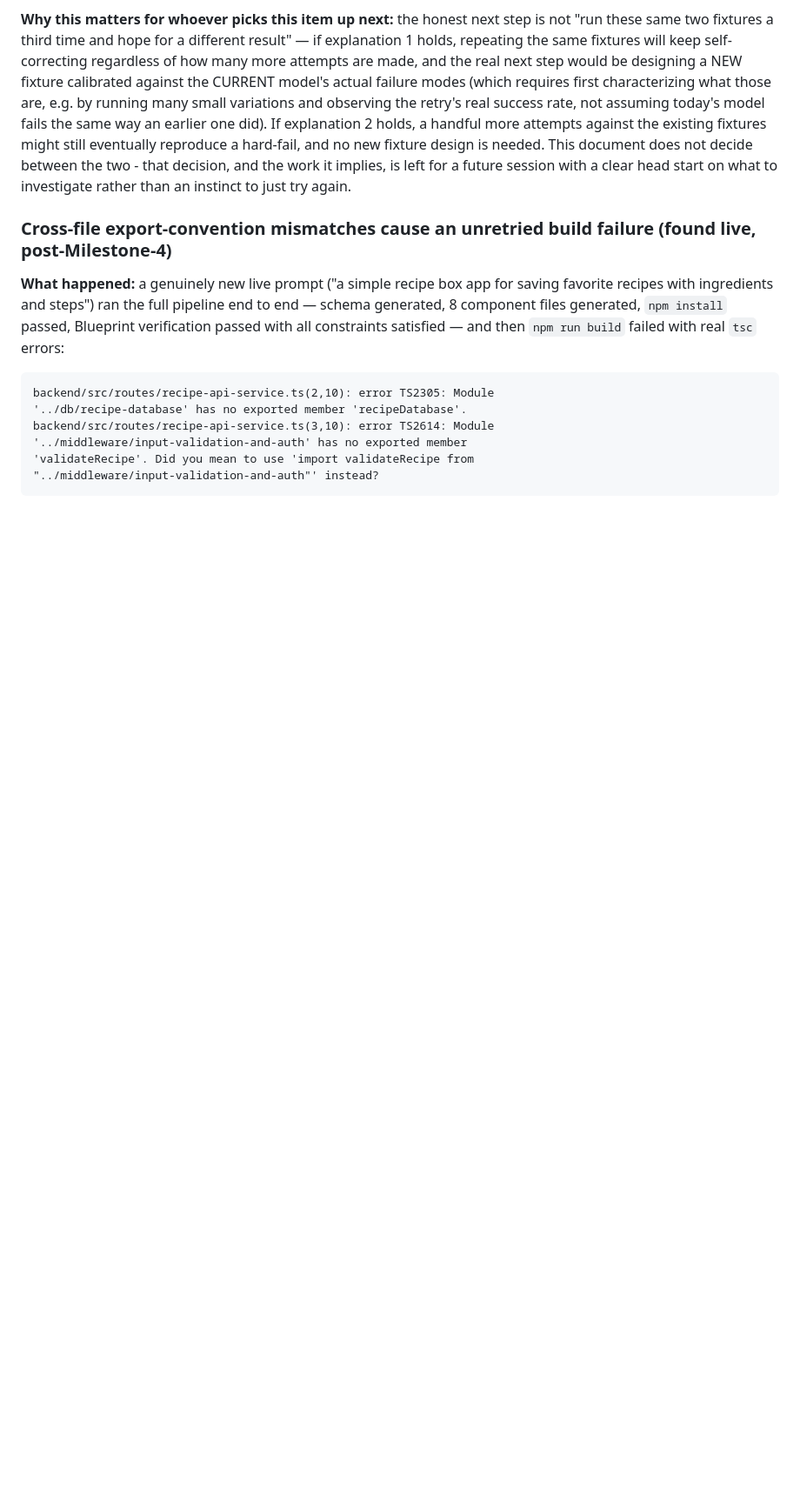
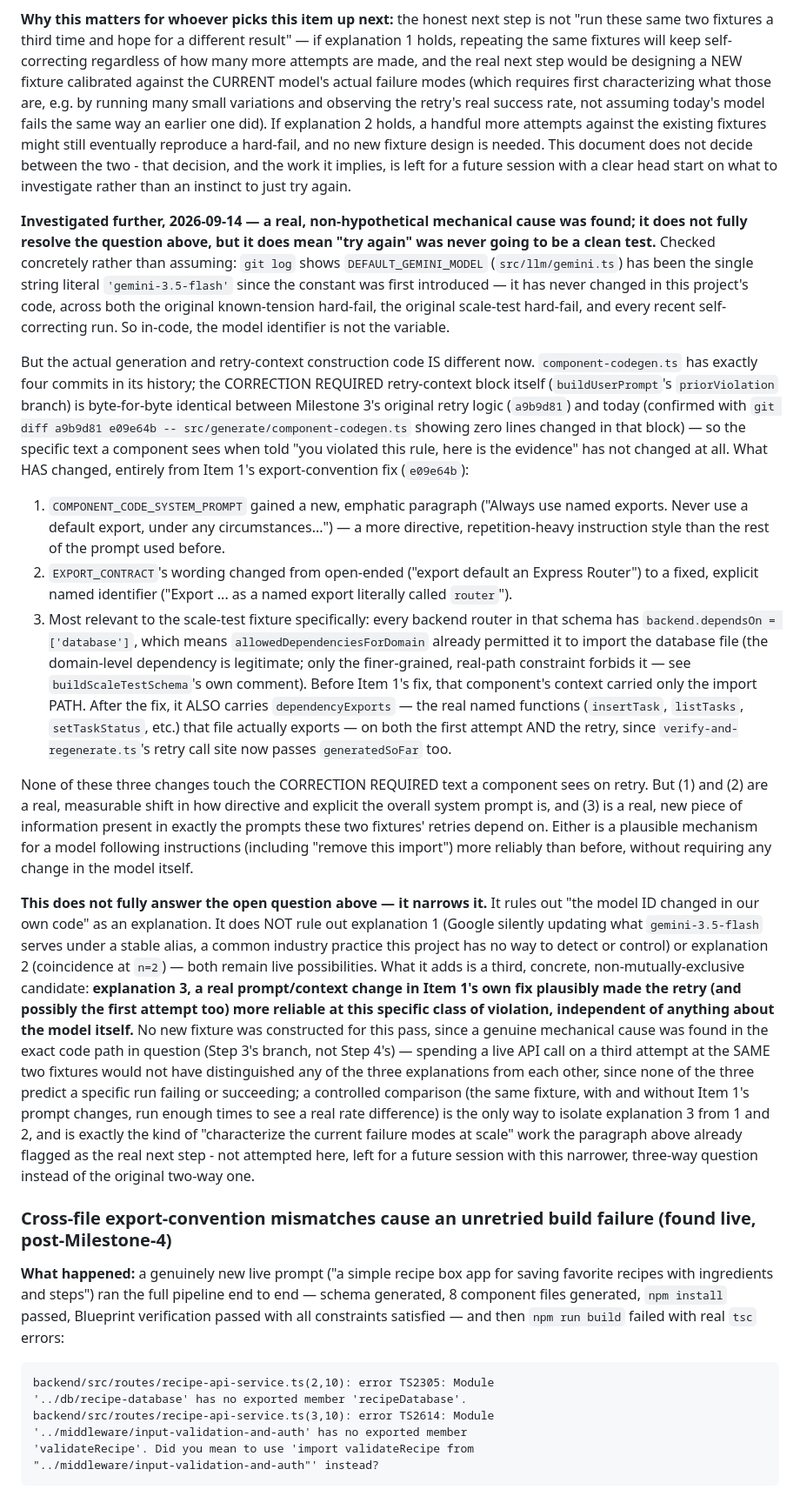
Before and after one commit to Vikram5002/blueprint-s-_to_vibecoders, a Markdown page: docs/GENERATION.md, the part around the change. Shown at 87% size. Rendered like a GitHub page; blank space fills up the shorter version.

Commit message:
docs(generation): investigate Item 2's open question - a real mechanical cause found, does not fully resolve it
Checked concretely, not assumed: DEFAULT_GEMINI_MODEL has been the single
string 'gemini-3.5-flash' since introduction - it never changed in code
across the original hard-fail runs and the recent self-correcting ones. The
CORRECTION REQUIRED retry-context block in component-codegen.ts is
byte-for-byte identical between Milestone 3's original retry logic (a9b9d81)
and today (confirmed via git diff).

What DID change, entirely from Item 1's export-convention fix (e09e64b):
the system prompt gained a new, directive named-exports paragraph,
EXPORT_CONTRACT's wording became more explicit, and - most relevant to the
scale-test fixture - backend routers with a legitimate domain-level
database dependency now see the database file's REAL named exports
(dependencyExports) on both their first attempt and retry, which they
never saw before.

This adds a third, concrete, non-mutually-exclusive candidate (a real
prompt/context change plausibly improved instruction-following on this
class of violation) alongside the two already on record (model improved
server-side under a stable alias; coincidence at n=2) - it narrows the
question, it does not answer it. No new fixture was built this pass: a
real mechanical cause exists in the exact code path in question, and a
third attempt at the same two fixtures would not have distinguished any of
the three explanations from each other. Isolating explanation 3 requires a
controlled comparison, left for a future session.

No code changed - documentation only.

```diff
--- a/docs/GENERATION.md
+++ b/docs/GENERATION.md
@@ -398,6 +398,78 @@ decide between the two - that decision, and the work it implies, is left
 for a future session with a clear head start on what to investigate rather
 than an instinct to just try again.
 
+**Investigated further, 2026-09-14 — a real, non-hypothetical mechanical
+cause was found; it does not fully resolve the question above, but it
+does mean "try again" was never going to be a clean test.** Checked
+concretely rather than assuming: `git log` shows `DEFAULT_GEMINI_MODEL`
+(`src/llm/gemini.ts`) has been the single string literal `'gemini-3.5-flash'`
+since the constant was first introduced — it has never changed in this
+project's code, across both the original known-tension hard-fail, the
+original scale-test hard-fail, and every recent self-correcting run. So
+in-code, the model identifier is not the variable.
+
+But the actual generation and retry-context construction code IS
+different now. `component-codegen.ts` has exactly four commits in its
+history; the CORRECTION REQUIRED retry-context block itself
+(`buildUserPrompt`'s `priorViolation` branch) is byte-for-byte identical
+between Milestone 3's original retry logic (`a9b9d81`) and today
+(confirmed with `git diff a9b9d81 e09e64b -- src/generate/component-codegen.ts`
+showing zero lines changed in that block) — so the specific text a
+component sees when told "you violated this rule, here is the evidence"
+has not changed at all. What HAS changed, entirely from Item 1's
+export-convention fix (`e09e64b`):
+
+1. `COMPONENT_CODE_SYSTEM_PROMPT` gained a new, emphatic paragraph
+   ("Always use named exports. Never use a default export, under any
+   circumstances...") — a more directive, repetition-heavy instruction
+   style than the rest of the prompt used before.
+2. `EXPORT_CONTRACT`'s wording changed from open-ended ("export default an
+   Express Router") to a fixed, explicit named identifier ("Export ... as
+   a named export literally called `router`").
+3. Most relevant to the scale-test fixture specifically: every backend
+   router in that schema has `backend.dependsOn = ['database']`, which
+   means `allowedDependenciesForDomain` already permitted it to import the
+   database file (the domain-level dependency is legitimate; only the
+   finer-grained, real-path constraint forbids it — see
+   `buildScaleTestSchema`'s own comment). Before Item 1's fix, that
+   component's context carried only the import PATH. After the fix, it
+   ALSO carries `dependencyExports` — the real named functions
+   (`insertTask`, `listTasks`, `setTaskStatus`, etc.) that file actually
+   exports — on both the first attempt AND the retry, since
+   `verify-and-regenerate.ts`'s retry call site now passes `generatedSoFar`
+   too.
+
+None of these three changes touch the CORRECTION REQUIRED text a
+component sees on retry. But (1) and (2) are a real, measurable shift in
+how directive and explicit the overall system prompt is, and (3) is a
+real, new piece of information present in exactly the prompts these two
+fixtures' retries depend on. Either is a plausible mechanism for a model
+following instructions (including "remove this import") more reliably
+than before, without requiring any change in the model itself.
+
+**This does not fully answer the open question above — it narrows it.**
+It rules out "the model ID changed in our own code" as an explanation. It
+does NOT rule out explanation 1 (Google silently updating what
+`gemini-3.5-flash` serves under a stable alias, a common industry
+practice this project has no way to detect or control) or explanation 2
+(coincidence at `n=2`) — both remain live possibilities. What it adds is
+a third, concrete, non-mutually-exclusive candidate: **explanation 3, a
+real prompt/context change in Item 1's own fix plausibly made the
+retry (and possibly the first attempt too) more reliable at this specific
+class of violation, independent of anything about the model itself.**
+No new fixture was constructed for this pass, since a genuine mechanical
+cause was found in the exact code path in question (Step 3's branch, not
+Step 4's) — spending a live API call on a third attempt at the SAME two
+fixtures would not have distinguished any of the three explanations from
+each other, since none of the three predict a specific run failing or
+succeeding; a controlled comparison (the same fixture, with and without
+Item 1's prompt changes, run enough times to see a real rate difference)
+is the only way to isolate explanation 3 from 1 and 2, and is exactly
+the kind of "characterize the current failure modes at scale" work the
+paragraph above already flagged as the real next step - not attempted
+here, left for a future session with this narrower, three-way question
+instead of the original two-way one.
+
 ### Cross-file export-convention mismatches cause an unretried build failure (found live, post-Milestone-4)
 
 **What happened:** a genuinely new live prompt ("a simple recipe box app for
```
